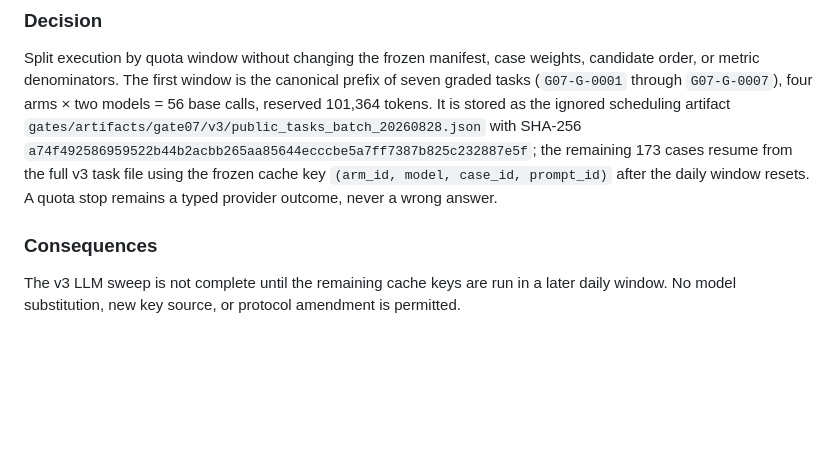
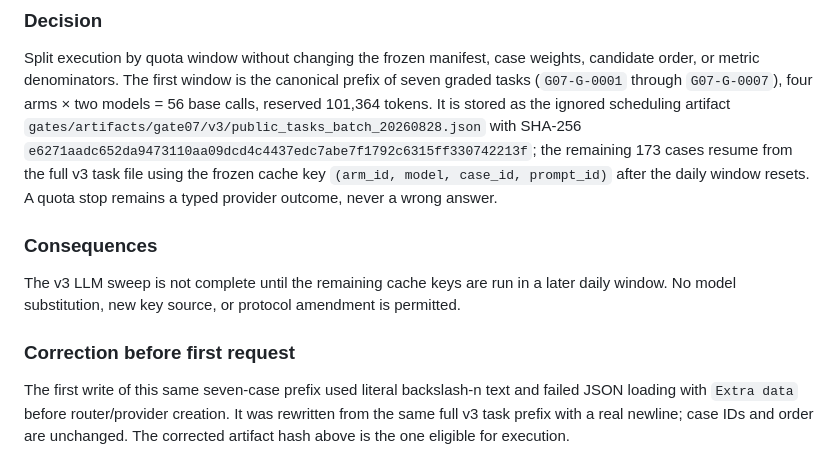
Before and after one commit to Dat071104/vietragops, a Markdown page: _agent_ops/DECISION_LOG.md, the part around the change. Rendered like a GitHub page; blank space fills up the shorter version.

Commit message:
docs(gate-07): correct v3 quota batch artifact receipt

```diff
--- a/_agent_ops/DECISION_LOG.md
+++ b/_agent_ops/DECISION_LOG.md
@@ -808,7 +808,7 @@ canonical prefix of seven graded tasks (`G07-G-0001` through `G07-G-0007`),
 four arms × two models = 56 base calls, reserved 101,364 tokens. It is stored
 as the ignored scheduling artifact
 `gates/artifacts/gate07/v3/public_tasks_batch_20260828.json` with SHA-256
-`a74f492586959522b44b2acbb265aa85644ecccbe5a7ff7387b825c232887e5f`; the
+`e6271aadc652da9473110aa09dcd4c4437edc7abe7f1792c6315ff330742213f`; the
 remaining 173 cases resume from the full v3 task file using the frozen cache
 key `(arm_id, model, case_id, prompt_id)` after the daily window resets. A
 quota stop remains a typed provider outcome, never a wrong answer.
@@ -818,3 +818,11 @@ quota stop remains a typed provider outcome, never a wrong answer.
 The v3 LLM sweep is not complete until the remaining cache keys are run in a
 later daily window. No model substitution, new key source, or protocol
 amendment is permitted.
+
+### Correction before first request
+
+The first write of this same seven-case prefix used literal backslash-n text
+and failed JSON loading with `Extra data` before router/provider creation.
+It was rewritten from the same full v3 task prefix with a real newline; case
+IDs and order are unchanged. The corrected artifact hash above is the one
+eligible for execution.
```
